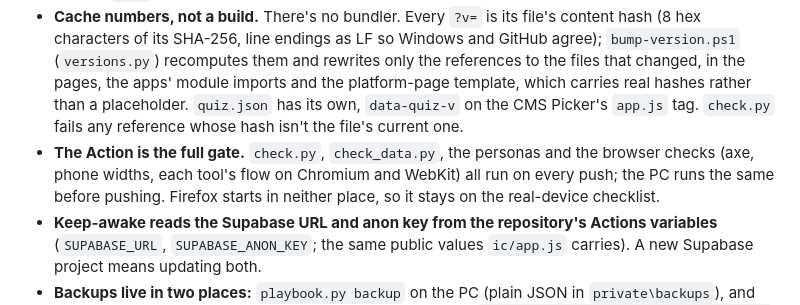
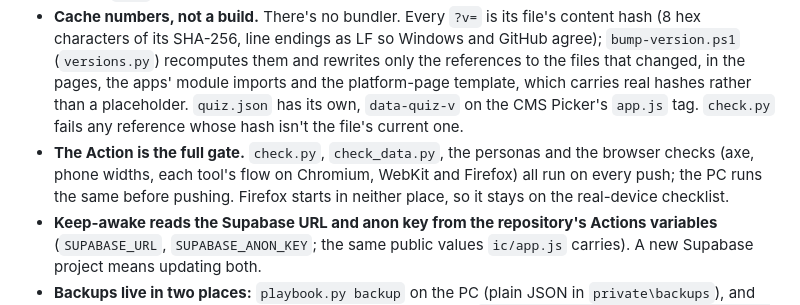
Before and after one commit to superjsal/jsal.io, a Markdown page: .github/docs/how-it-works.md, the part around one of its changes. Drawn GitHub-style.

```diff
--- a/.github/docs/how-it-works.md
+++ b/.github/docs/how-it-works.md
@@ -93,7 +93,7 @@ flowchart TB
 - **A change is described once.** The changelog is the record; an entry with a `data-short` leads its section in Updates on the home page, which `updates.py` writes between two marker comments in `index.html`. `check.py` fails when that block is out of date, so nobody edits it by hand.
 - **The project folder is the repository; `site/` is what's served.** `.github/` (workflows, build scripts, publish scripts, docs), the rules and `SETUP.md` sit beside it and never reach the site; `private/` and the root `build/` shims are ignored. Pages deploys from the `site/` artifact, not from a branch, so a push to `main` is live only once "Deploy Pages" has run.
 - **Cache numbers, not a build.** There's no bundler. Every `?v=` is its file's content hash (8 hex characters of its SHA-256, line endings as LF so Windows and GitHub agree); `bump-version.ps1` (`versions.py`) recomputes them and rewrites only the references to the files that changed, in the pages, the apps' module imports and the platform-page template, which carries real hashes rather than a placeholder. `quiz.json` has its own, `data-quiz-v` on the CMS Picker's `app.js` tag. `check.py` fails any reference whose hash isn't the file's current one.
-- **The Action is the full gate.** `check.py`, `check_data.py`, the personas and the browser checks (axe, phone widths, each tool's flow on Chromium and WebKit) all run on every push; the PC runs the same before pushing. Firefox starts in neither place, so it stays on the real-device checklist.
+- **The Action is the full gate.** `check.py`, `check_data.py`, the personas and the browser checks (axe, phone widths, each tool's flow on Chromium, WebKit and Firefox) all run on every push; the PC runs the same before pushing. Firefox starts in neither place, so it stays on the real-device checklist.
 - **Keep-awake reads the Supabase URL and anon key from the repository's Actions variables** (`SUPABASE_URL`, `SUPABASE_ANON_KEY`; the same public values `ic/app.js` carries). A new Supabase project means updating both.
 - **Backups live in two places:** `playbook.py backup` on the PC (plain JSON in `private\backups`), and the Sunday Action's encrypted artifact on GitHub (90 days; `gh run download <run id> -n playbook-backup`, then `gpg --decrypt` with the passphrase John set as the `BACKUP_PASSPHRASE` secret). The repo is public and its artifacts are downloadable by any GitHub account, which is why the file is encrypted.
 - **Source links are checked monthly.** `check_sources.py` (the "Source links" Action, 3rd of the month) fetches every unique address in `data.json`'s sources and `quiz.json`'s guides, reports dead, blocked and moved pages; the addresses a site refused get a second pass in a real browser (`check_sources_browser.mjs`, Playwright's Chromium on the runner), and what's still refused is listed for a check by hand. An issue opens when either pass finds a dead page. Fixes go on the Playbook's CMS Picker tab, then a publish.
```
Also changed, not shown: other parts of .github/docs/how-it-works.md (+2 -2 lines), .github/docs/manual-checks.md (+2 -1 lines), CLAUDE.md (+1 -1 lines).
